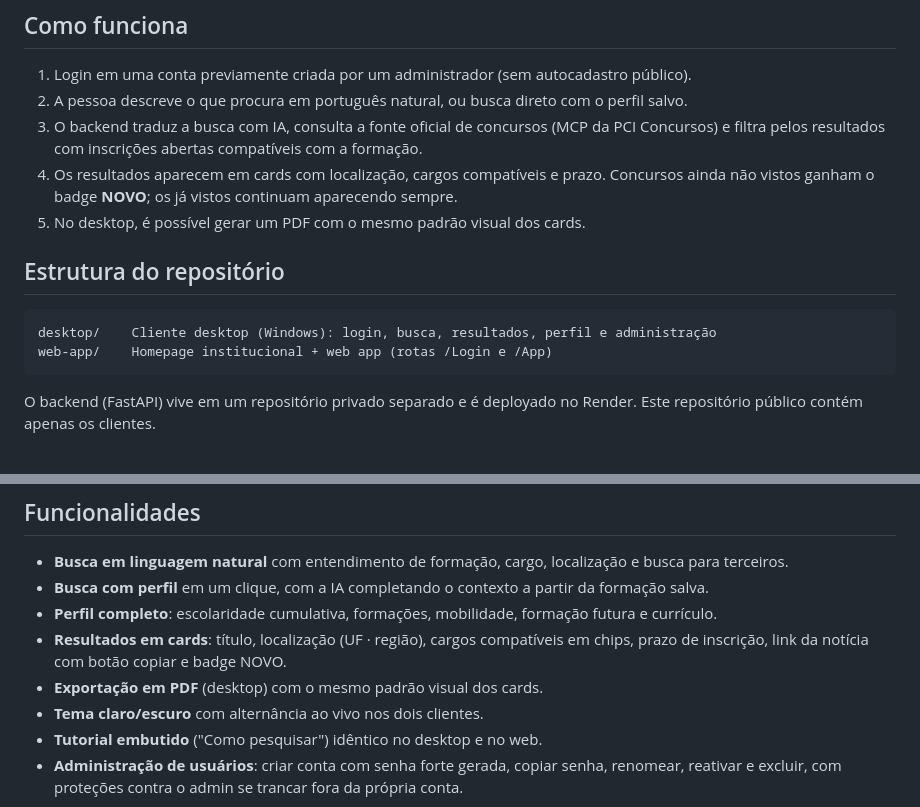
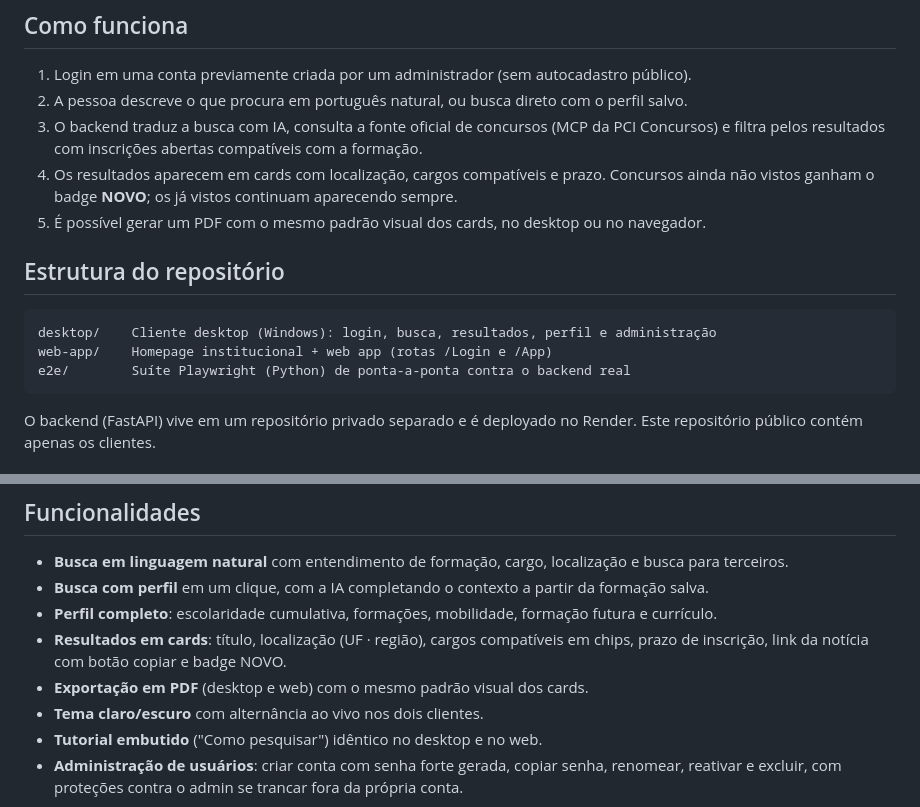
Before and after one commit to JonasaAugusto/IAprovale, a Markdown page: README.md, 2 parts joined by grey strips. Rendered like a GitHub page.

````diff
--- a/README.md
+++ b/README.md
@@ -23,13 +23,14 @@ Buscador de concursos públicos privado e por convite, com IA. O usuário descre
 2. A pessoa descreve o que procura em português natural, ou busca direto com o perfil salvo.
 3. O backend traduz a busca com IA, consulta a fonte oficial de concursos (MCP da PCI Concursos) e filtra pelos resultados com inscrições abertas compatíveis com a formação.
 4. Os resultados aparecem em cards com localização, cargos compatíveis e prazo. Concursos ainda não vistos ganham o badge **NOVO**; os já vistos continuam aparecendo sempre.
-5. No desktop, é possível gerar um PDF com o mesmo padrão visual dos cards.
+5. É possível gerar um PDF com o mesmo padrão visual dos cards, no desktop ou no navegador.
 
 ## Estrutura do repositório
 
 ```
 desktop/    Cliente desktop (Windows): login, busca, resultados, perfil e administração
 web-app/    Homepage institucional + web app (rotas /Login e /App)
+e2e/        Suíte Playwright (Python) de ponta-a-ponta contra o backend real
 ```
 
 O backend (FastAPI) vive em um repositório privado separado e é deployado no Render. Este repositório público contém apenas os clientes.
@@ -116,7 +122,7 @@ Postura em camadas, descrita em alto nível:
 - **Busca com perfil** em um clique, com a IA completando o contexto a partir da formação salva.
 - **Perfil completo**: escolaridade cumulativa, formações, mobilidade, formação futura e currículo.
 - **Resultados em cards**: título, localização (UF · região), cargos compatíveis em chips, prazo de inscrição, link da notícia com botão copiar e badge NOVO.
-- **Exportação em PDF** (desktop) com o mesmo padrão visual dos cards.
+- **Exportação em PDF** (desktop e web) com o mesmo padrão visual dos cards.
 - **Tema claro/escuro** com alternância ao vivo nos dois clientes.
 - **Tutorial embutido** ("Como pesquisar") idêntico no desktop e no web.
 - **Administração de usuários**: criar conta com senha forte gerada, copiar senha, renomear, reativar e excluir, com proteções contra o admin se trancar fora da própria conta.
````
Also changed, not shown: other parts of README.md (+23 -5 lines).
